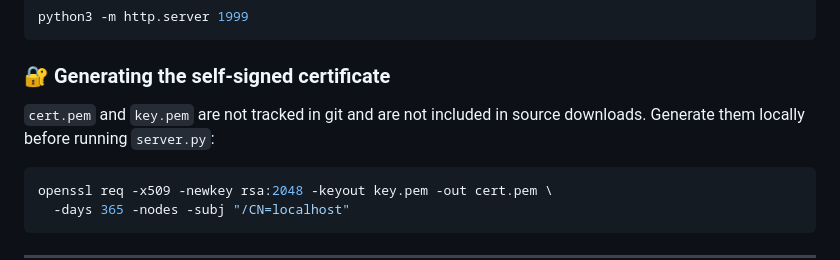
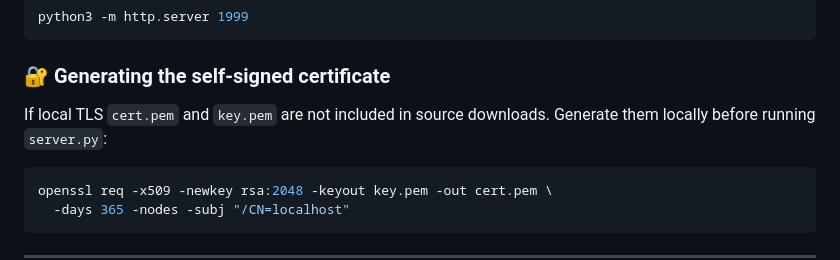
Before and after one commit to Sumon-Kayal/Dino-Run-Chromatic-Edition, a Markdown page: README.md, the part around the change. GitHub-like rendering.

````diff
--- a/README.md
+++ b/README.md
@@ -61,7 +61,7 @@ python3 -m http.server 1999
 
 ### 🔐 Generating the self-signed certificate
 
-`cert.pem` and `key.pem` are not tracked in git and are not included in source downloads. Generate them locally before running `server.py`:
+If local TLS `cert.pem` and `key.pem` are not included in source downloads. Generate them locally before running `server.py`:
 
 ```bash
 openssl req -x509 -newkey rsa:2048 -keyout key.pem -out cert.pem \
````
